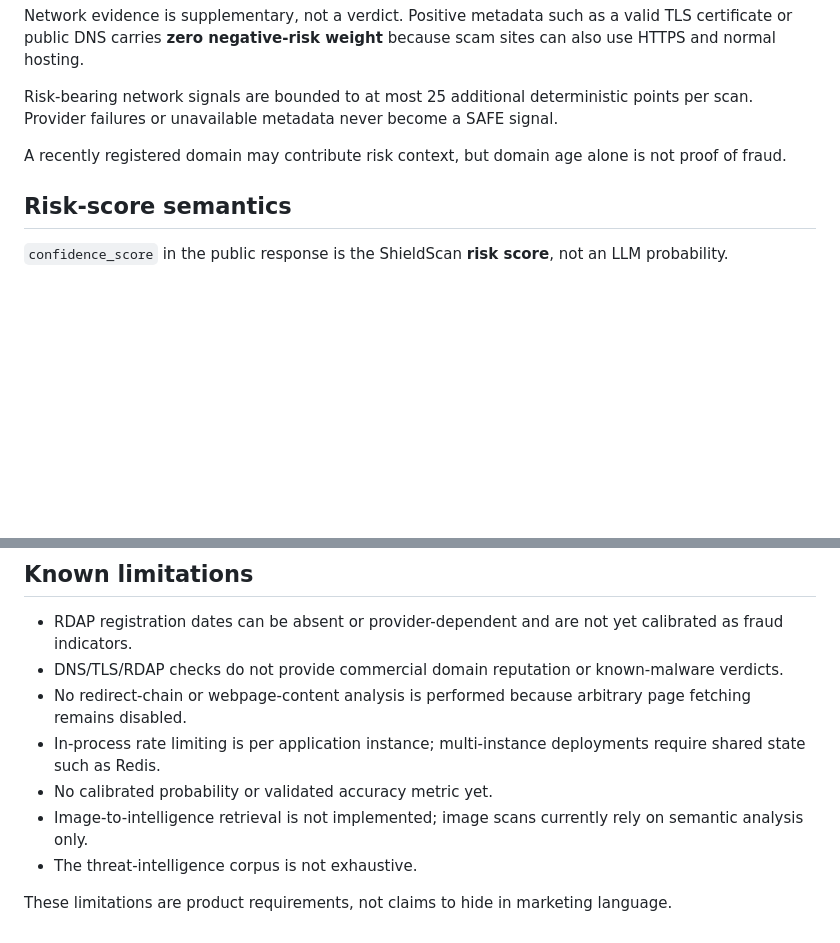
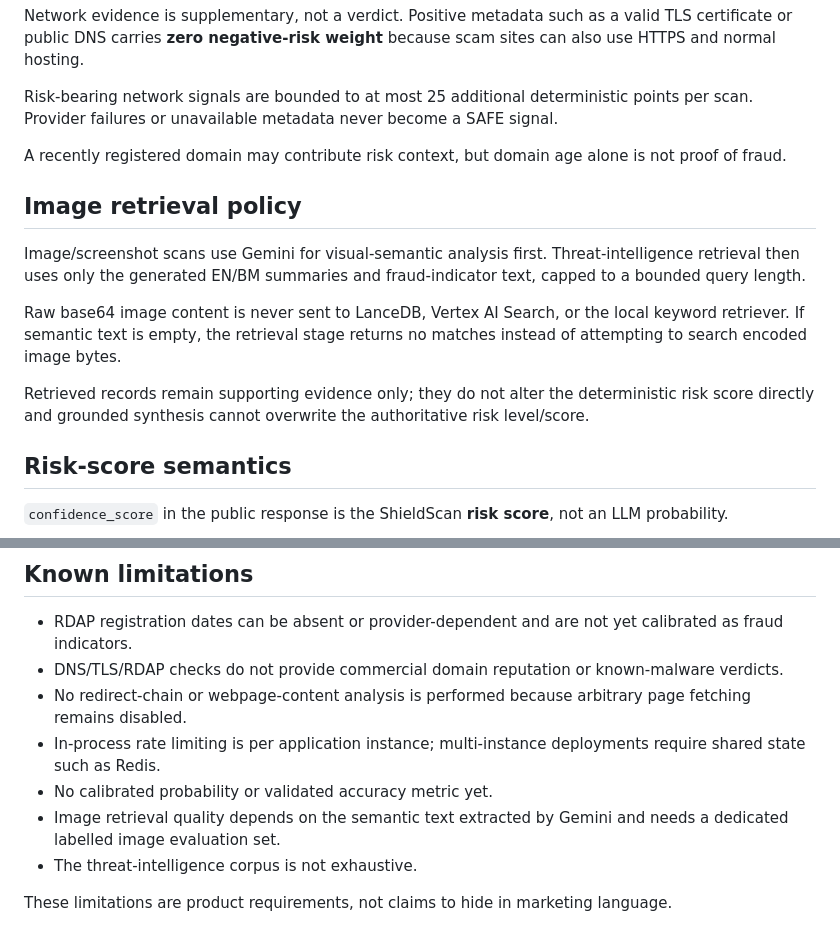
Before and after one commit to meishuet16/shieldscan, a Markdown page: docs/SECURITY_MODEL.md, 2 parts joined by grey strips. GitHub-like rendering; blank space fills up the shorter version.

Commit message:
docs: document image semantic retrieval

```diff
--- a/docs/SECURITY_MODEL.md
+++ b/docs/SECURITY_MODEL.md
@@ -46,6 +46,14 @@ Risk-bearing network signals are bounded to at most 25 additional deterministic
 
 A recently registered domain may contribute risk context, but domain age alone is not proof of fraud.
 
+## Image retrieval policy
+
+Image/screenshot scans use Gemini for visual-semantic analysis first. Threat-intelligence retrieval then uses only the generated EN/BM summaries and fraud-indicator text, capped to a bounded query length.
+
+Raw base64 image content is never sent to LanceDB, Vertex AI Search, or the local keyword retriever. If semantic text is empty, the retrieval stage returns no matches instead of attempting to search encoded image bytes.
+
+Retrieved records remain supporting evidence only; they do not alter the deterministic risk score directly and grounded synthesis cannot overwrite the authoritative risk level/score.
+
 ## Risk-score semantics
 
 `confidence_score` in the public response is the ShieldScan **risk score**, not an LLM probability.
@@ -78,7 +86,7 @@ The current service does not maintain a scan-history database. See `docs/PRIVACY
 - No redirect-chain or webpage-content analysis is performed because arbitrary page fetching remains disabled.
 - In-process rate limiting is per application instance; multi-instance deployments require shared state such as Redis.
 - No calibrated probability or validated accuracy metric yet.
-- Image-to-intelligence retrieval is not implemented; image scans currently rely on semantic analysis only.
+- Image retrieval quality depends on the semantic text extracted by Gemini and needs a dedicated labelled image evaluation set.
 - The threat-intelligence corpus is not exhaustive.
 
 These limitations are product requirements, not claims to hide in marketing language.
```
